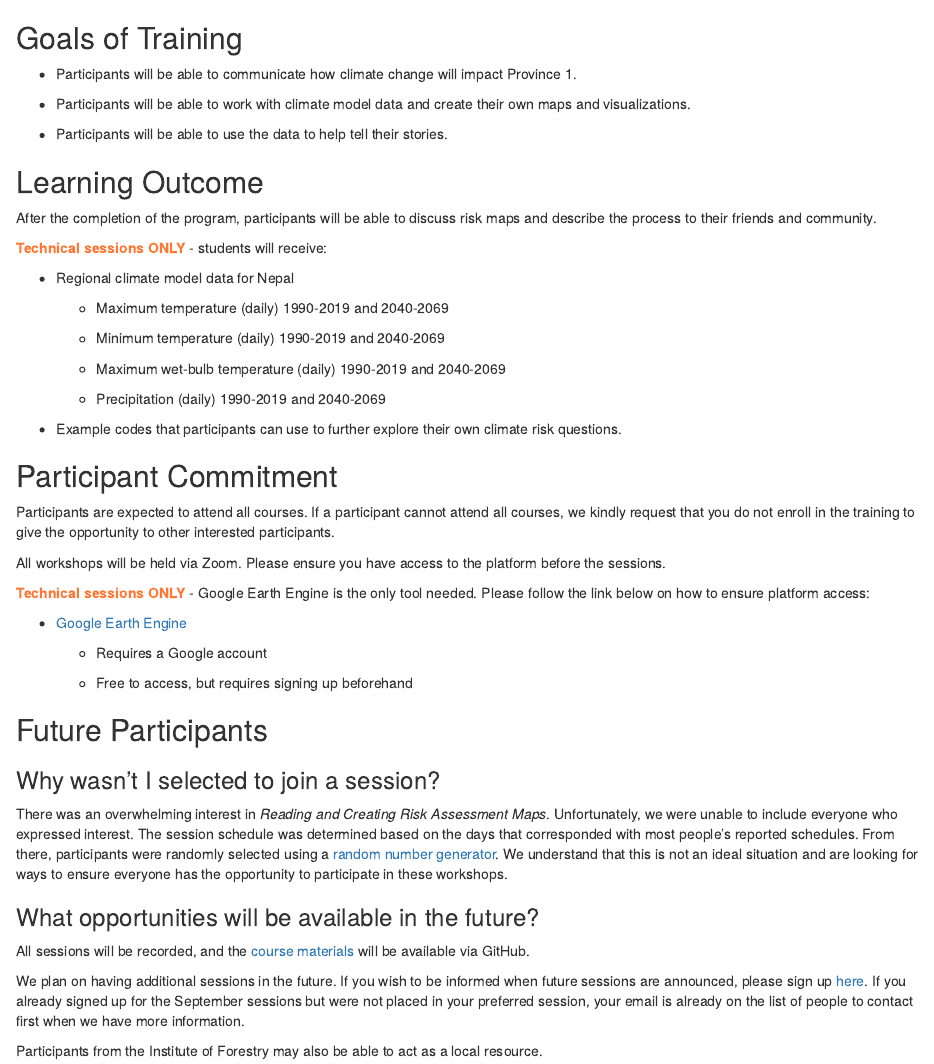
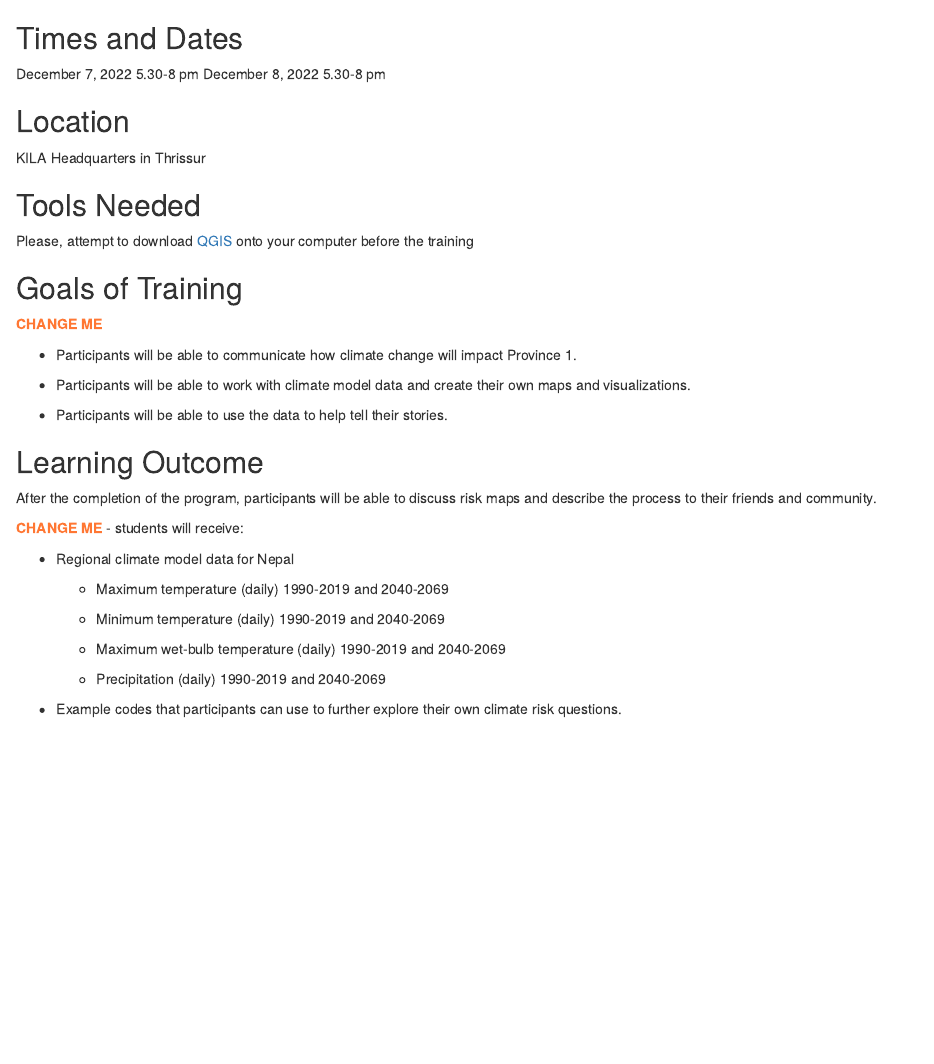
Before and after one commit to anaegele/KILA_ToT, an R Markdown document (01_Introduction.Rmd): the page in a window 1100 px wide, from 60 px down. Rendered offline with R 4.5, knitr and Pandoc, with nearby package versions; drawn as R Markdown's standard HTML page in place of the format the file asks for.

Commit message:
mark where changes needed

```diff
--- a/01_Introduction.Rmd
+++ b/01_Introduction.Rmd
@@ -1,6 +1,19 @@
 # Introduction
 
+## Times and Dates {-}
+December 7, 2022 5.30-8 pm
+December 8, 2022 5.30-8 pm
+
+## Location {-}
+
+KILA Headquarters in Thrissur
+
+## Tools Needed {-}
+
+Please, attempt to download [QGIS](https://www.qgis.org/en/site/forusers/download.html) onto your computer before the training
+
 ## Goals of Training {-}
+<span style="color: #FF7733;">**CHANGE ME**</span>
 
 *	Participants will be able to communicate how climate change will impact Province 1.
 
@@ -12,7 +25,7 @@
 
 After the completion of the program, participants will be able to discuss risk maps and describe the process to their friends and community.
 
-<span style="color: #FF7733;">**Technical sessions ONLY**</span> - students will receive:
+<span style="color: #FF7733;">**CHANGE ME**</span> - students will receive:
 
 * Regional climate model data for Nepal
 
@@ -25,31 +38,3 @@ After the completion of the program, participants will be able to discuss risk m
   +	Precipitation (daily) 1990-2019 and 2040-2069
 
 * Example codes that participants can use to further explore their own climate risk questions.
-
-## Participant Commitment {-}
-
-Participants are expected to attend all courses. If a participant cannot attend all courses, we kindly request that you do not enroll in the training to give the opportunity to other interested participants.
-
-All workshops will be held via Zoom. Please ensure you have access to the platform before the sessions.
-
-<span style="color: #FF7733;">**Technical sessions ONLY**</span> - Google Earth Engine is the only tool needed. Please follow the link below on how to ensure platform access:
-
-* [Google Earth Engine](https://woodwellrisk.github.io/Nepal_Workshops/google-earth-engine.html#google-earth-engine)
-
-  +	Requires a Google account
-
-  +	Free to access, but requires signing up beforehand
-
-## Future Participants {-}
-
-### Why wasn't I selected to join a session? {-}
-
-There was an overwhelming interest in *Reading and Creating Risk Assessment Maps*. Unfortunately, we were unable to include everyone who expressed interest. The session schedule was determined based on the days that corresponded with most people’s reported schedules. From there, participants were randomly selected using a [random number generator](https://www.calculatorsoup.com/calculators/statistics/random-number-generator.php){target="_blank"}. We understand that this is not an ideal situation and are looking for ways to ensure everyone has the opportunity to participate in these workshops.
-
-### What opportunities will be available in the future? {-}
-
-All sessions will be recorded, and the [course materials](https://github.com/WoodwellRisk/Nepal_Workshops/upload/master/course_materials) will be available via GitHub.
-
-We plan on having additional sessions in the future. If you wish to be informed when future sessions are announced, please sign up [here](https://forms.gle/RrYgas4oGmTZKpDP7){target="_blank"}. If you already signed up for the September sessions but were not placed in your preferred session, your email is already on the list of people to contact first when we have more information.
-
-Participants from the Institute of Forestry may also be able to act as a local resource.
--- a/index.Rmd
+++ b/index.Rmd
@@ -10,6 +10,7 @@ output:
 ---
 # Home {-}
 ![](TU_and_Woodwell.jpg)
+<span style="color: #FF7733;">**CHANGE ME**</span>
 
 **Linking risk assessments to their practical use**
 
```
Also changed, not shown: 02_General_Session.Rmd (+1 -1 lines), 03_Technical_Session.Rmd (+1 -1 lines), 04_Videos.Rmd (+1 -0 lines), 05_GEE.Rmd (+2 -2 lines), 06_Speaker_Bios.Rmd (+2 -0 lines), _main.html, docs/search_index.json, index.Rmd (6 more changed lines), 8 other files.
